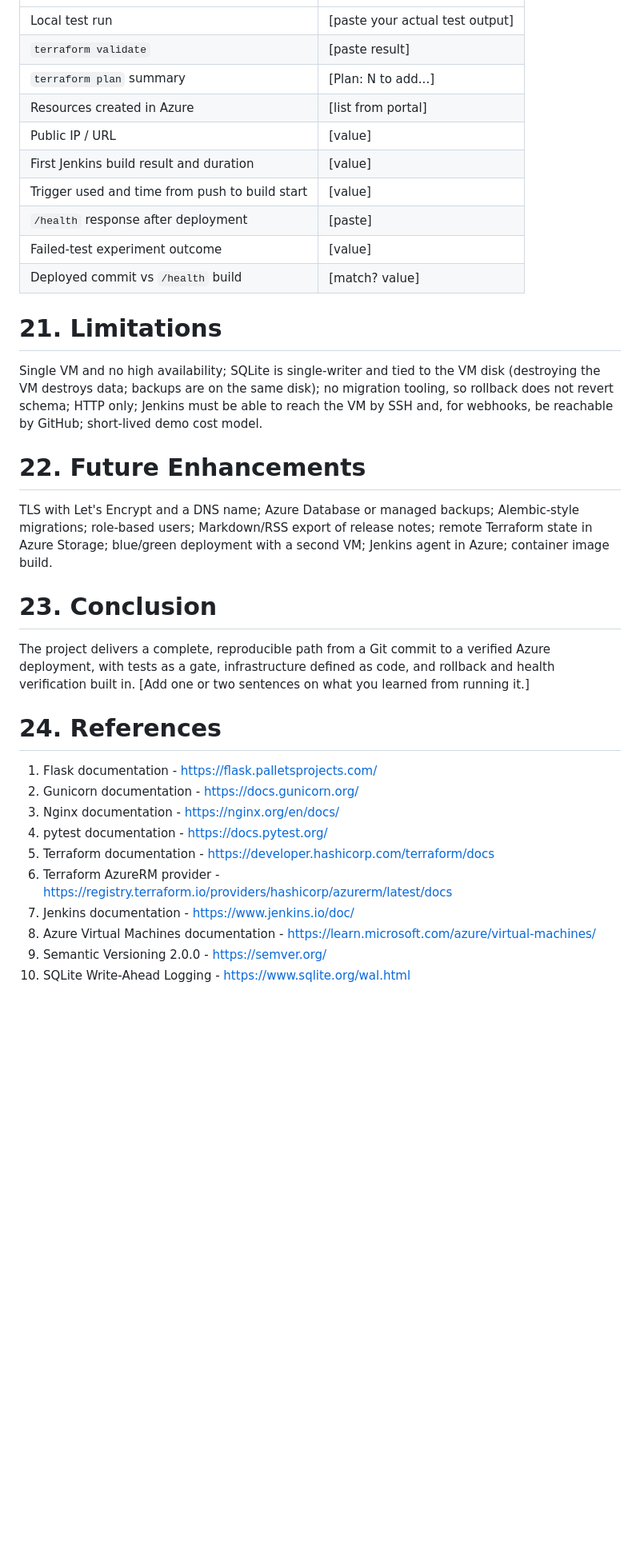
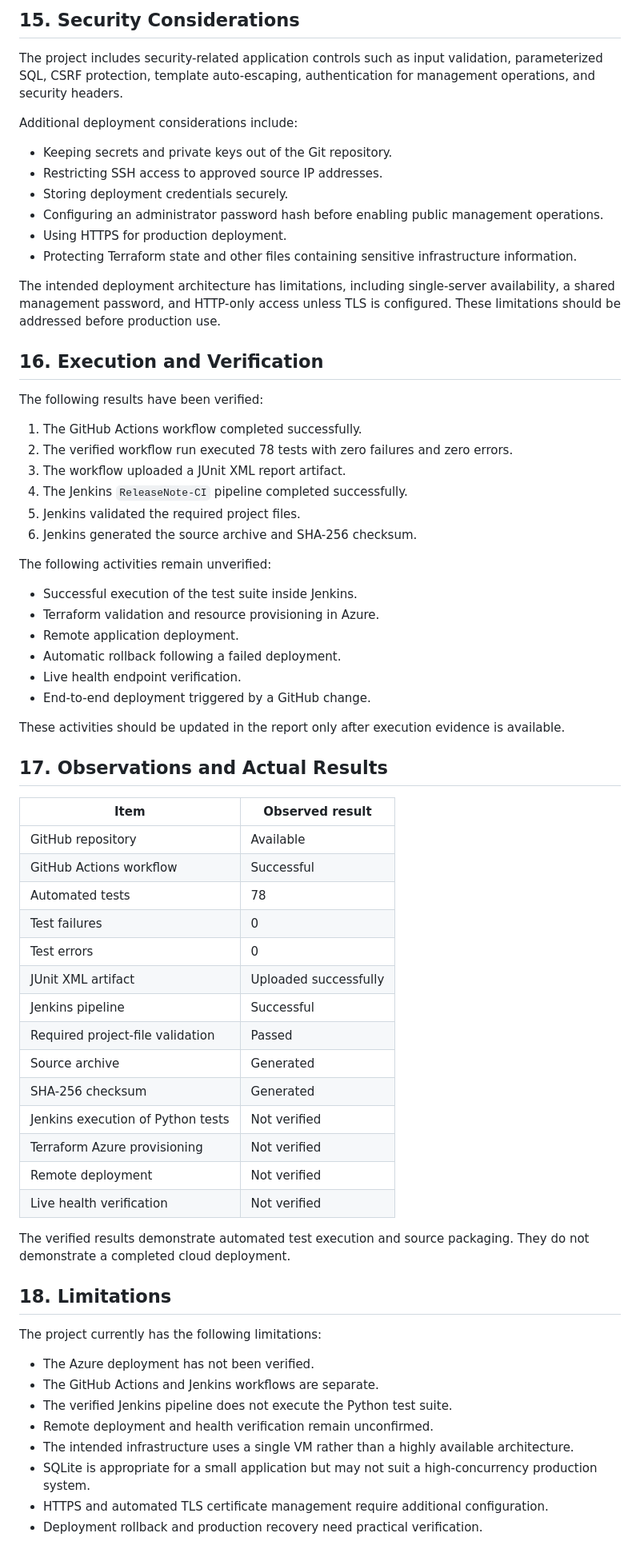
Before and after one commit to azcruze/releasenote-devops, a Markdown page: docs/REPORT.md, the part around one of its changes. Shown at 80% size. Rendered like a GitHub page; blank space fills up the shorter version.

Commit message:
Revise REPORT.md for improved clarity and structure
Updated the REPORT.md file to enhance structure, add details, and clarify objectives and technologies used in the ReleaseNote project.

```diff
--- a/docs/REPORT.md
+++ b/docs/REPORT.md
@@ -127,33 +215,71 @@ Follow `README.md` sections 1-6 in order. Verification checklist: tests pass loc
+## 15. Security Considerations
+
+The project includes security-related application controls such as input validation, parameterized SQL, CSRF protection, template auto-escaping, authentication for management operations, and security headers.
+
+Additional deployment considerations include:
+
+- Keeping secrets and private keys out of the Git repository.
+- Restricting SSH access to approved source IP addresses.
+- Storing deployment credentials securely.
+- Configuring an administrator password hash before enabling public management operations.
+- Using HTTPS for production deployment.
+- Protecting Terraform state and other files containing sensitive infrastructure information.
+
+The intended deployment architecture has limitations, including single-server availability, a shared management password, and HTTP-only access unless TLS is configured. These limitations should be addressed before production use.
+
+## 16. Execution and Verification
+
+The following results have been verified:
+
+1. The GitHub Actions workflow completed successfully.
+2. The verified workflow run executed 78 tests with zero failures and zero errors.
+3. The workflow uploaded a JUnit XML report artifact.
+4. The Jenkins `ReleaseNote-CI` pipeline completed successfully.
+5. Jenkins validated the required project files.
+6. Jenkins generated the source archive and SHA-256 checksum.
+
+The following activities remain unverified:
+
+- Successful execution of the test suite inside Jenkins.
+- Terraform validation and resource provisioning in Azure.
+- Remote application deployment.
+- Automatic rollback following a failed deployment.
+- Live health endpoint verification.
+- End-to-end deployment triggered by a GitHub change.
+
+These activities should be updated in the report only after execution evidence is available.
+
+## 17. Observations and Actual Results
+
+| Item | Observed result |
 |---|---|
-| Local test run | [paste your actual test output] |
-| `terraform validate` | [paste result] |
-| `terraform plan` summary | [Plan: N to add...] |
-| Resources created in Azure | [list from portal] |
-| Public IP / URL | [value] |
-| First Jenkins build result and duration | [value] |
-| Trigger used and time from push to build start | [value] |
-| `/health` response after deployment | [paste] |
-| Failed-test experiment outcome | [value] |
-| Deployed commit vs `/health` build | [match? value] |
+| GitHub repository | Available |
+| GitHub Actions workflow | Successful |
+| Automated tests | 78 |
+| Test failures | 0 |
+| Test errors | 0 |
+| JUnit XML artifact | Uploaded successfully |
+| Jenkins pipeline | Successful |
+| Required project-file validation | Passed |
+| Source archive | Generated |
+| SHA-256 checksum | Generated |
+| Jenkins execution of Python tests | Not verified |
+| Terraform Azure provisioning | Not verified |
+| Remote deployment | Not verified |
+| Live health verification | Not verified |
 
-# 21. Limitations
-Single VM and no high availability; SQLite is single-writer and tied to the VM disk (destroying the VM destroys data; backups are on the same disk); no migration tooling, so rollback does not revert schema; HTTP only; Jenkins must be able to reach the VM by SSH and, for webhooks, be reachable by GitHub; short-lived demo cost model.
+The verified results demonstrate automated test execution and source packaging. They do not demonstrate a completed cloud deployment.
 
-# 22. Future Enhancements
-TLS with Let's Encrypt and a DNS name; Azure Database or managed backups; Alembic-style migrations; role-based users; Markdown/RSS export of release notes; remote Terraform state in Azure Storage; blue/green deployment with a second VM; Jenkins agent in Azure; container image build.
+## 18. Limitations
 
-# 23. Conclusion
-The project delivers a complete, reproducible path from a Git commit to a verified Azure deployment, with tests as a gate, infrastructure defined as code, and rollback and health verification built in. [Add one or two sentences on what you learned from running it.]
+The project currently has the following limitations:
 
-# 24. References
-1. Flask documentation - <https://flask.palletsprojects.com/>
-2. Gunicorn documentation - <https://docs.gunicorn.org/>
-3. Nginx documentation - <https://nginx.org/en/docs/>
-4. pytest documentation - <https://docs.pytest.org/>
-5. Terraform documentation - <https://developer.hashicorp.com/terraform/docs>
-6. Terraform AzureRM provider - <https://registry.terraform.io/providers/hashicorp/azurerm/latest/docs>
-7. Jenkins documentation - <https://www.jenkins.io/doc/>
-8. Azure Virtual Machines documentation - <https://learn.microsoft.com/azure/virtual-machines/>
-9. Semantic Versioning 2.0.0 - <https://semver.org/>
-10. SQLite Write-Ahead Logging - <https://www.sqlite.org/wal.html>
+- The Azure deployment has not been verified.
+- The GitHub Actions and Jenkins workflows are separate.
+- The verified Jenkins pipeline does not execute the Python test suite.
+- Remote deployment and health verification remain unconfirmed.
+- The intended infrastructure uses a single VM rather than a highly available architecture.
+- SQLite is appropriate for a small application but may not suit a high-concurrency production system.
+- HTTPS and automated TLS certificate management require additional configuration.
+- Deployment rollback and production recovery need practical verification.
 
```
Also changed, not shown: other parts of docs/REPORT.md (+202 -96 lines).
